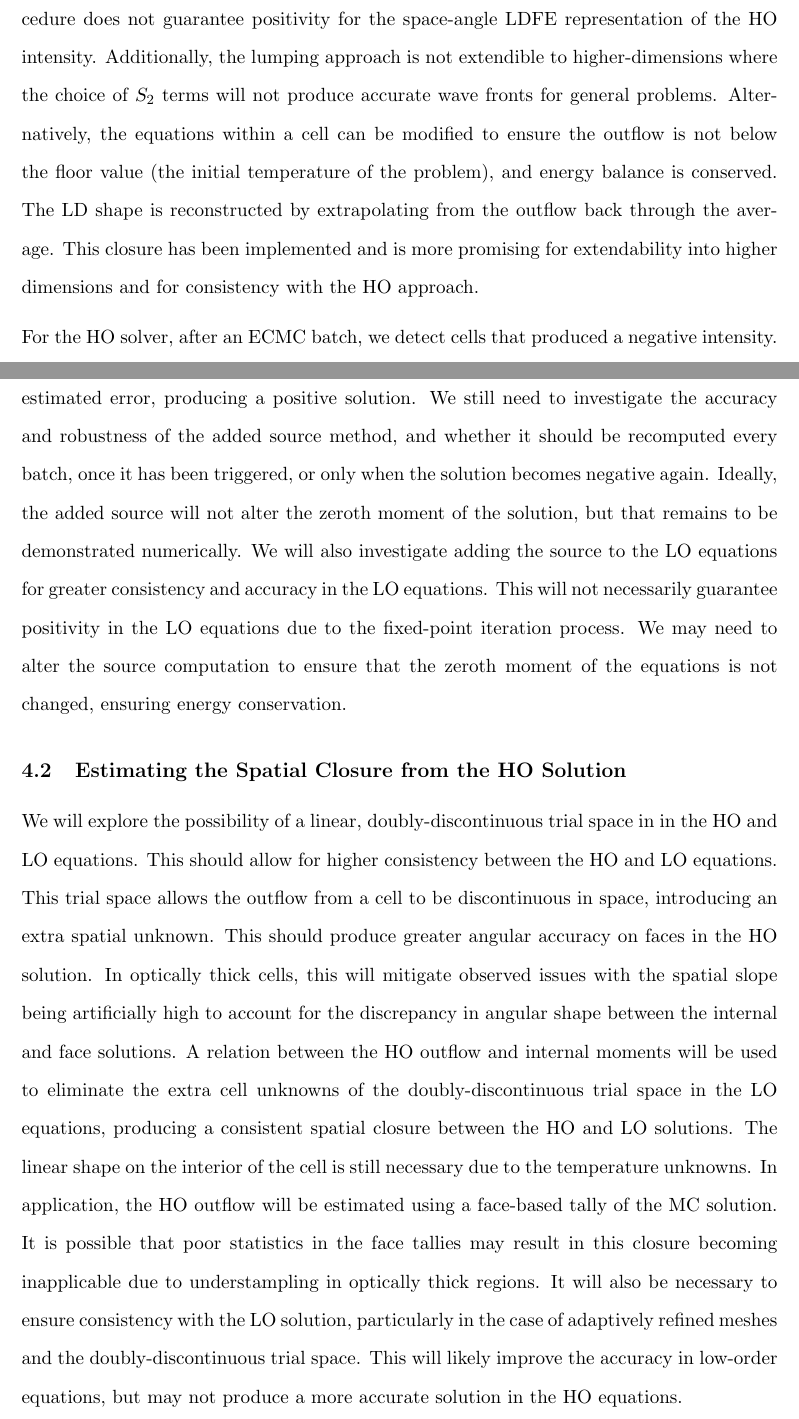
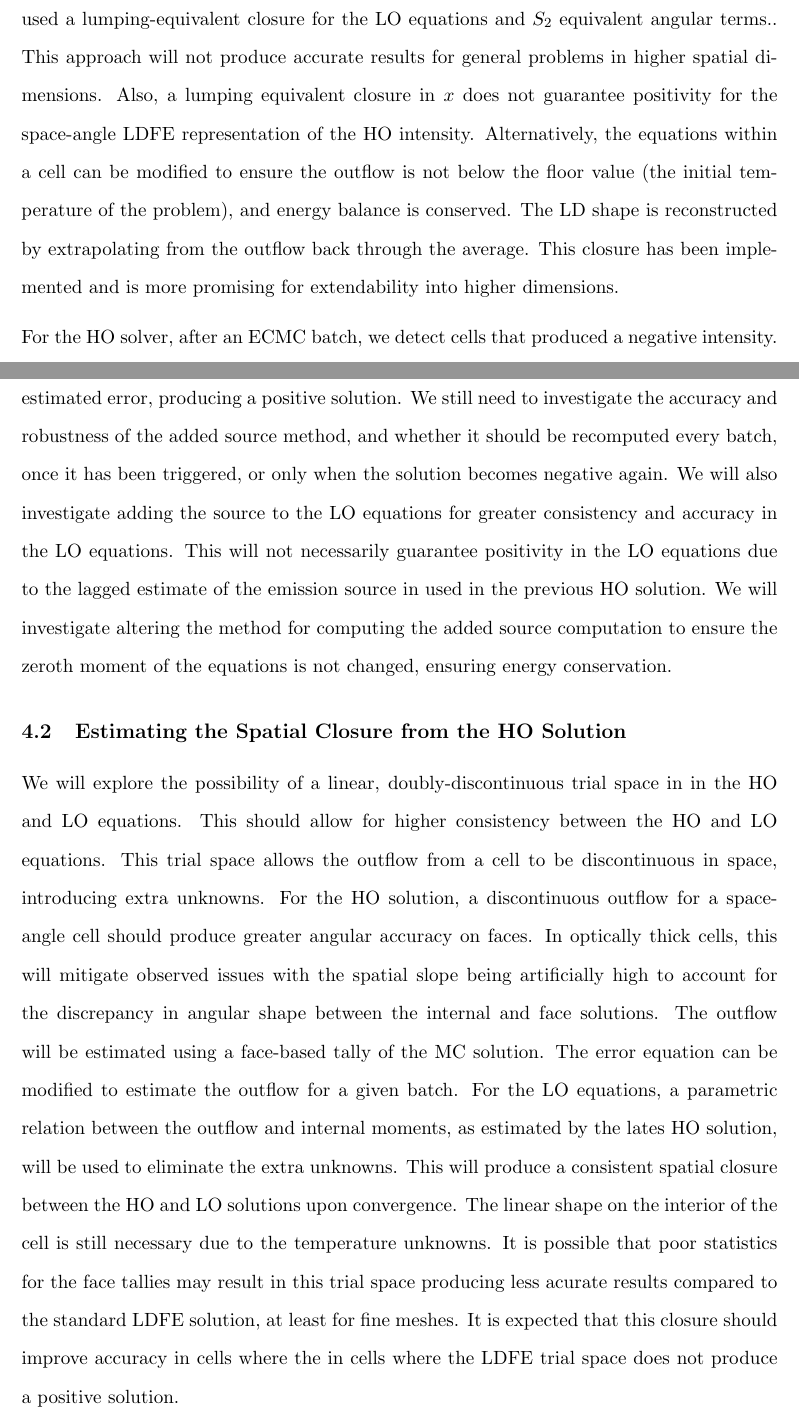
Before and after one commit to sbolding/dissertation, a LaTeX document (proposal/bolding_proposal.tex): two parts of pages 16 and 17 of 23, joined at a grey line, cut at the place of the change. Compiled offline with pdfLaTeX.

Commit message:
Added double Disc stuff

```diff
--- a/proposal/bolding_proposal.tex
+++ b/proposal/bolding_proposal.tex
@@ -716,15 +717,15 @@ approaches for the LO and HO systems.
 Typically, for a standard LDFE method,
 the equations are lumped to produce a strictly positive solution (for 1D)~\cite{morel_newton}. However, standard FE lumping
 procedures would introduce difficulties in computing the consistency terms from the
-HO solution.  The lumping procedure does not guarantee positivity for the space-angle LDFE
-representation of the HO intensity.  Additionally, the lumping approach is not
-extendible to higher-dimensions where the choice of $S_2$ terms will not produce
-accurate wave fronts for general problems.
+HO solution.    The results in Sec.~\ref{results} used a lumping-equivalent closure for the LO equations and $S_2$ equivalent angular terms..
+This approach will not produce
+accurate results for general problems in higher spatial dimensions. Also, a lumping equivalent closure in $x$ does not guarantee positivity for the space-angle LDFE
+representation of the HO intensity.
 Alternatively, the equations within a cell can be modified to ensure the outflow is not
 below the floor value (the initial temperature of the problem), and energy balance is
 conserved.  The LD shape is reconstructed by extrapolating from the outflow back
 through the average.  This closure has been implemented and is more promising for extendability into higher
-dimensions and for consistency with the HO approach.
+dimensions.
 
 For the HO solver, after an ECMC batch, we detect cells that produced a negative
 intensity. In these cells, we scale the linear representation of the intensity (in
@@ -755,12 +756,11 @@ magnitude of the MC estimated error, producing a positive solution. We still nee
 investigate the accuracy and robustness of the
 added source method, and whether it should be recomputed every batch, once it has been
 triggered, or only when the
-solution becomes negative again.  Ideally, the added source will not alter the zeroth
-moment of the solution, but that remains to be demonstrated numerically.  We will also
+solution becomes negative again.   We will also
 investigate adding the source to the LO equations for greater consistency and accuracy in
 the LO equations.  This will not
-necessarily guarantee positivity in the LO equations due to the fixed-point iteration
-process.  We may need to alter the source computation to ensure that the zeroth moment
+necessarily guarantee positivity in the LO equations due to the lagged estimate of the emission source in
+used in the previous HO solution.  We will investigate altering the  method for computing the added source computation to ensure the zeroth moment
 of the equations is not changed, ensuring energy conservation.
 
 \subsection{Estimating the Spatial Closure from the HO Solution}
@@ -768,22 +768,16 @@ of the equations is not changed, ensuring energy conservation.
 We will explore the possibility of a linear, doubly-discontinuous trial space in
 in the HO and LO equations. This should allow for higher consistency between the HO and LO
 equations. This trial space allows
-the outflow from a cell to be discontinuous in space, introducing an extra
-spatial unknown. This should produce greater
-angular accuracy on faces in the HO solution.  In optically thick cells, this will mitigate observed issues with the spatial slope being
+the outflow from a cell to be discontinuous in space, introducing extra unknowns.  For the HO solution, a discontinuous outflow for a space-angle cell should produce greater
+angular accuracy on faces.  In optically thick cells, this will mitigate observed issues with the spatial slope being
 artificially high to account for the discrepancy in angular shape between the
-internal and face solutions. A relation between the HO outflow and internal moments
-will be used to eliminate the extra cell unknowns of the doubly-discontinuous trial
-space in the LO equations, producing a consistent spatial closure between the HO and LO
-solutions.  The linear shape on the interior of the cell is still necessary due to the
-temperature unknowns.  In application, the HO outflow will be estimated using a
-face-based tally of the MC solution.  It is possible that poor statistics in the face
-tallies may result in this closure becoming inapplicable due to understampling in optically
-thick regions.
-It will also be necessary to ensure consistency with the LO
-solution, particularly in the case of adaptively refined meshes and the
-doubly-discontinuous trial space.  This will likely improve the accuracy in low-order
-equations, but may not produce a more accurate solution in the HO equations.
+internal and face solutions. The outflow will be estimated using a
+face-based tally of the MC solution.  The error equation can be modified to estimate the outflow for a given batch.  For the LO equations, a parametric relation between the outflow and internal moments, as estimated by the lates HO solution,
+will be used to eliminate the extra  unknowns. This will produce a consistent spatial closure between the HO and LO
+solutions upon convergence.  The linear shape on the interior of the cell is still necessary due to the
+temperature unknowns.  It is possible that poor statistics for the face
+tallies may result in this trial space producing less acurate results compared to the standard LDFE solution, at least for fine meshes.  It is expected that this closure should improve accuracy in cells
+where the in cells where the LDFE trial space does not produce a positive solution.
 
 \subsection{Diffusion Synthetic Acceleration of the LO Equations}
 
```
Also changed, not shown: proposal/bolding_proposal.tex (15 more changed lines), 2 other files.
